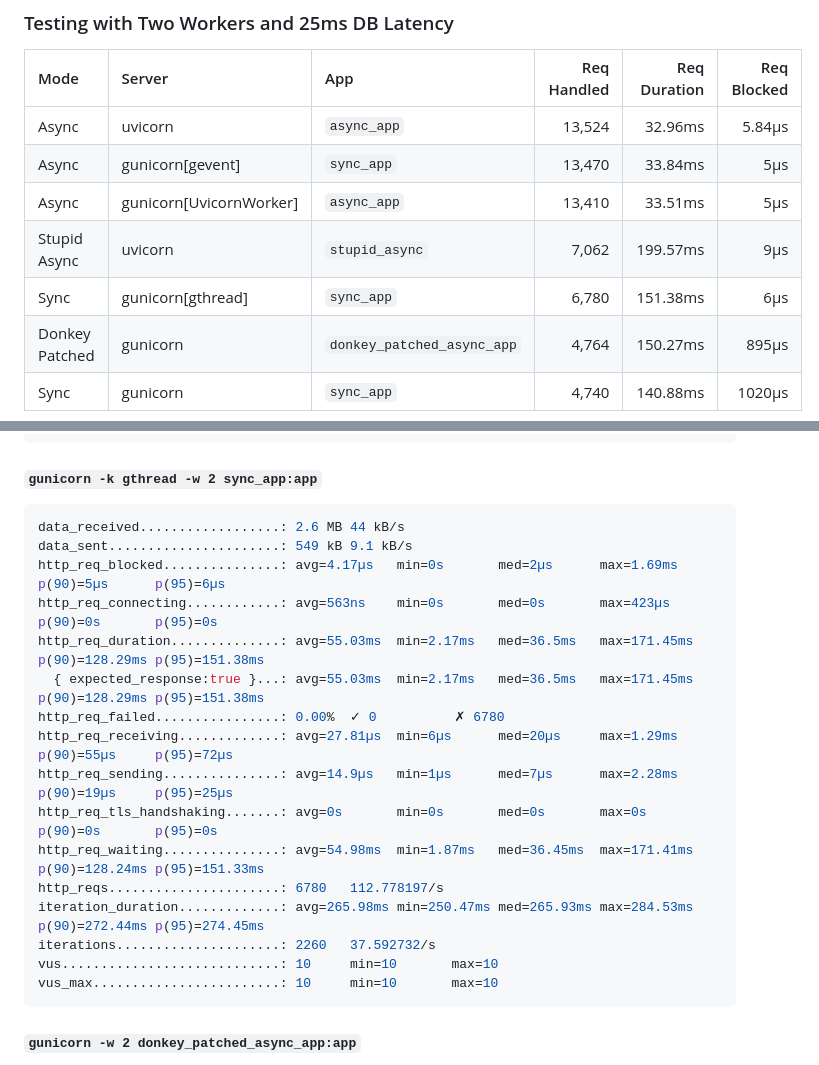
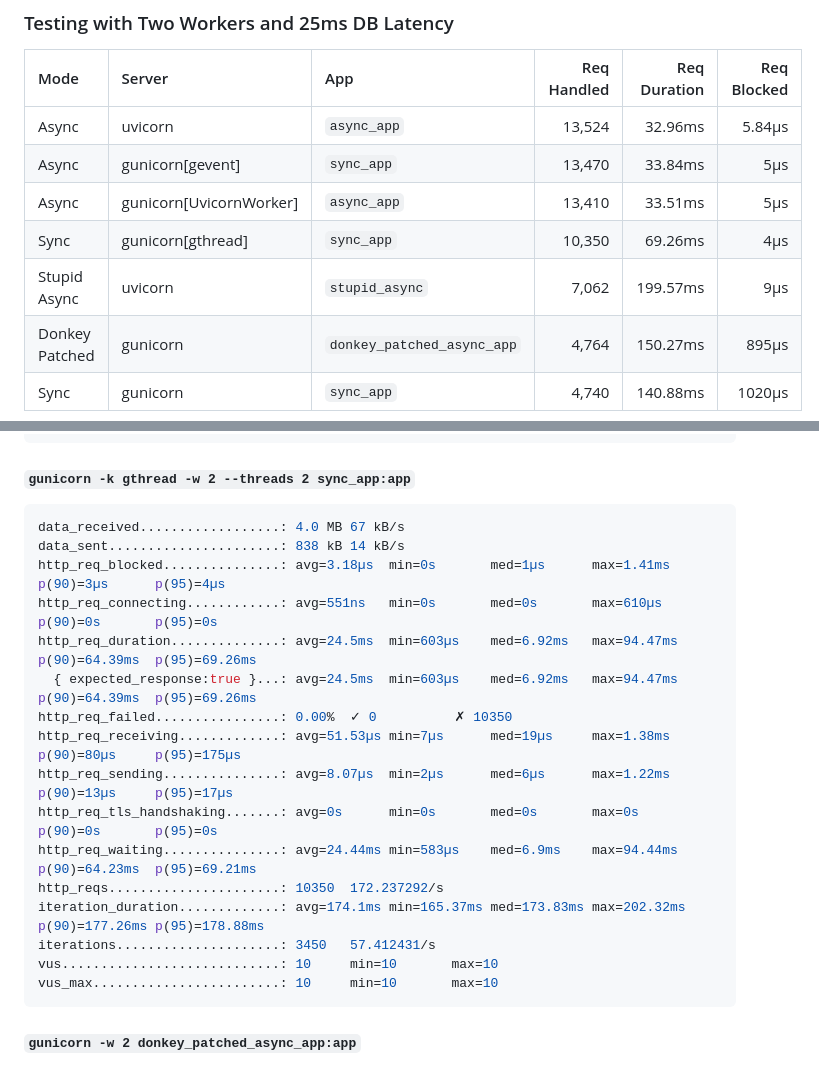
Before and after one commit to 18alantom/asyncpy-server-benchmarks, a Markdown page: README.md, 2 parts joined by grey strips. GitHub-like rendering; folded sections open.

Commit message:
make gthread run use 2 threads

````diff
--- a/README.md
+++ b/README.md
@@ -144,8 +143,8 @@ All timings mentioned are P95. All rows have been sorted by number of requests h
 | Async          | uvicorn                 | `async_app`                |      13,524 |      32.96ms |      5.84µs |
 | Async          | gunicorn[gevent]        | `sync_app`                 |      13,470 |      33.84ms |         5µs |
 | Async          | gunicorn[UvicornWorker] | `async_app`                |      13,410 |      33.51ms |         5µs |
+| Sync           | gunicorn[gthread]       | `sync_app`                 |      10,350 |      69.26ms |         4µs |
 | Stupid Async   | uvicorn                 | `stupid_async`             |       7,062 |     199.57ms |         9µs |
-| Sync           | gunicorn[gthread]       | `sync_app`                 |       6,780 |     151.38ms |         6µs |
 | Donkey Patched | gunicorn                | `donkey_patched_async_app` |       4,764 |     150.27ms |       895µs |
 | Sync           | gunicorn                | `sync_app`                 |       4,740 |     140.88ms |      1020µs |
 
@@ -285,23 +284,23 @@ vus............................: 10     min=10       max=10
 vus_max........................: 10     min=10       max=10
 ```
 
-#### `gunicorn -k gthread -w 2 sync_app:app`
+#### `gunicorn -k gthread -w 2 --threads 2 sync_app:app`
 
 ```bash
-data_received..................: 2.6 MB 44 kB/s
-data_sent......................: 549 kB 9.1 kB/s
-http_req_blocked...............: avg=4.17µs   min=0s       med=2µs      max=1.69ms   p(90)=5µs      p(95)=6µs
-http_req_connecting............: avg=563ns    min=0s       med=0s       max=423µs    p(90)=0s       p(95)=0s
-http_req_duration..............: avg=55.03ms  min=2.17ms   med=36.5ms   max=171.45ms p(90)=128.29ms p(95)=151.38ms
-  { expected_response:true }...: avg=55.03ms  min=2.17ms   med=36.5ms   max=171.45ms p(90)=128.29ms p(95)=151.38ms
-http_req_failed................: 0.00%  ✓ 0          ✗ 6780
-http_req_receiving.............: avg=27.81µs  min=6µs      med=20µs     max=1.29ms   p(90)=55µs     p(95)=72µs
-http_req_sending...............: avg=14.9µs   min=1µs      med=7µs      max=2.28ms   p(90)=19µs     p(95)=25µs
-http_req_tls_handshaking.......: avg=0s       min=0s       med=0s       max=0s       p(90)=0s       p(95)=0s
-http_req_waiting...............: avg=54.98ms  min=1.87ms   med=36.45ms  max=171.41ms p(90)=128.24ms p(95)=151.33ms
-http_reqs......................: 6780   112.778197/s
-iteration_duration.............: avg=265.98ms min=250.47ms med=265.93ms max=284.53ms p(90)=272.44ms p(95)=274.45ms
-iterations.....................: 2260   37.592732/s
+data_received..................: 4.0 MB 67 kB/s
+data_sent......................: 838 kB 14 kB/s
+http_req_blocked...............: avg=3.18µs  min=0s       med=1µs      max=1.41ms   p(90)=3µs      p(95)=4µs
+http_req_connecting............: avg=551ns   min=0s       med=0s       max=610µs    p(90)=0s       p(95)=0s
+http_req_duration..............: avg=24.5ms  min=603µs    med=6.92ms   max=94.47ms  p(90)=64.39ms  p(95)=69.26ms
+  { expected_response:true }...: avg=24.5ms  min=603µs    med=6.92ms   max=94.47ms  p(90)=64.39ms  p(95)=69.26ms
+http_req_failed................: 0.00%  ✓ 0          ✗ 10350
+http_req_receiving.............: avg=51.53µs min=7µs      med=19µs     max=1.38ms   p(90)=80µs     p(95)=175µs
+http_req_sending...............: avg=8.07µs  min=2µs      med=6µs      max=1.22ms   p(90)=13µs     p(95)=17µs
+http_req_tls_handshaking.......: avg=0s      min=0s       med=0s       max=0s       p(90)=0s       p(95)=0s
+http_req_waiting...............: avg=24.44ms min=583µs    med=6.9ms    max=94.44ms  p(90)=64.23ms  p(95)=69.21ms
+http_reqs......................: 10350  172.237292/s
+iteration_duration.............: avg=174.1ms min=165.37ms med=173.83ms max=202.32ms p(90)=177.26ms p(95)=178.88ms
+iterations.....................: 3450   57.412431/s
 vus............................: 10     min=10       max=10
 vus_max........................: 10     min=10       max=10
 ```
````
Also changed, not shown: other parts of README.md (+2 -3 lines).
